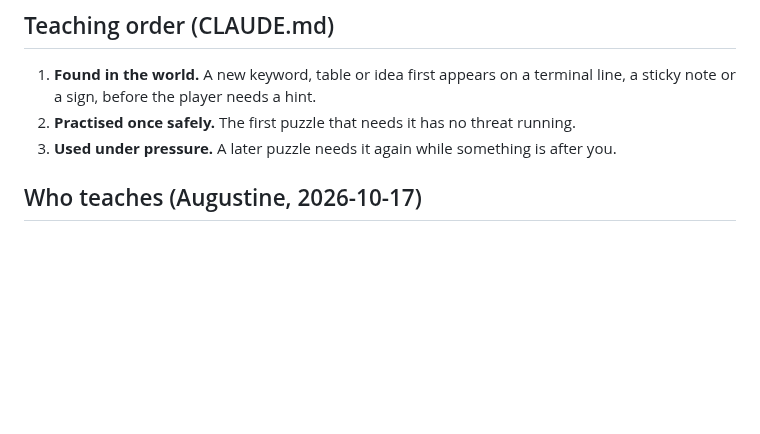
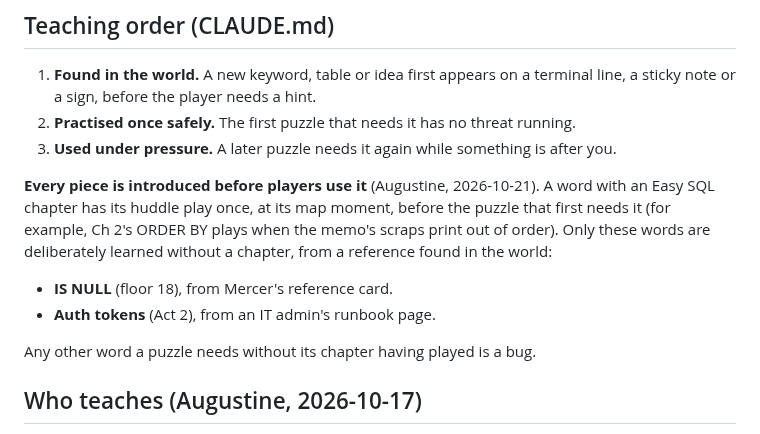
Before and after one commit to JAugustineFlory/null-and-void, a Markdown page: docs/teaching/rubric.md, the part around the change. Rendered like a GitHub page; blank space fills up the shorter version.

```diff
--- a/docs/teaching/rubric.md
+++ b/docs/teaching/rubric.md
@@ -10,6 +10,15 @@ the owning thread through the Game design plan thread.
    line, a sticky note or a sign, before the player needs a hint.
 2. **Practised once safely.** The first puzzle that needs it has no threat running.
 3. **Used under pressure.** A later puzzle needs it again while something is after you.
+
+**Every piece is introduced before players use it** (Augustine, 2026-10-21). A word with an Easy SQL
+chapter has its huddle play once, at its map moment, before the puzzle that first needs it (for example,
+Ch 2's ORDER BY plays when the memo's scraps print out of order). Only these words are deliberately
+learned without a chapter, from a reference found in the world:
+- **IS NULL** (floor 18), from Mercer's reference card.
+- **Auth tokens** (Act 2), from an IT admin's runbook page.
+
+Any other word a puzzle needs without its chapter having played is a bug.
 
 ## Who teaches (Augustine, 2026-10-17)
 
```
Also changed, not shown: docs/teaching/easy-sql-book.md (+9 -3 lines).
